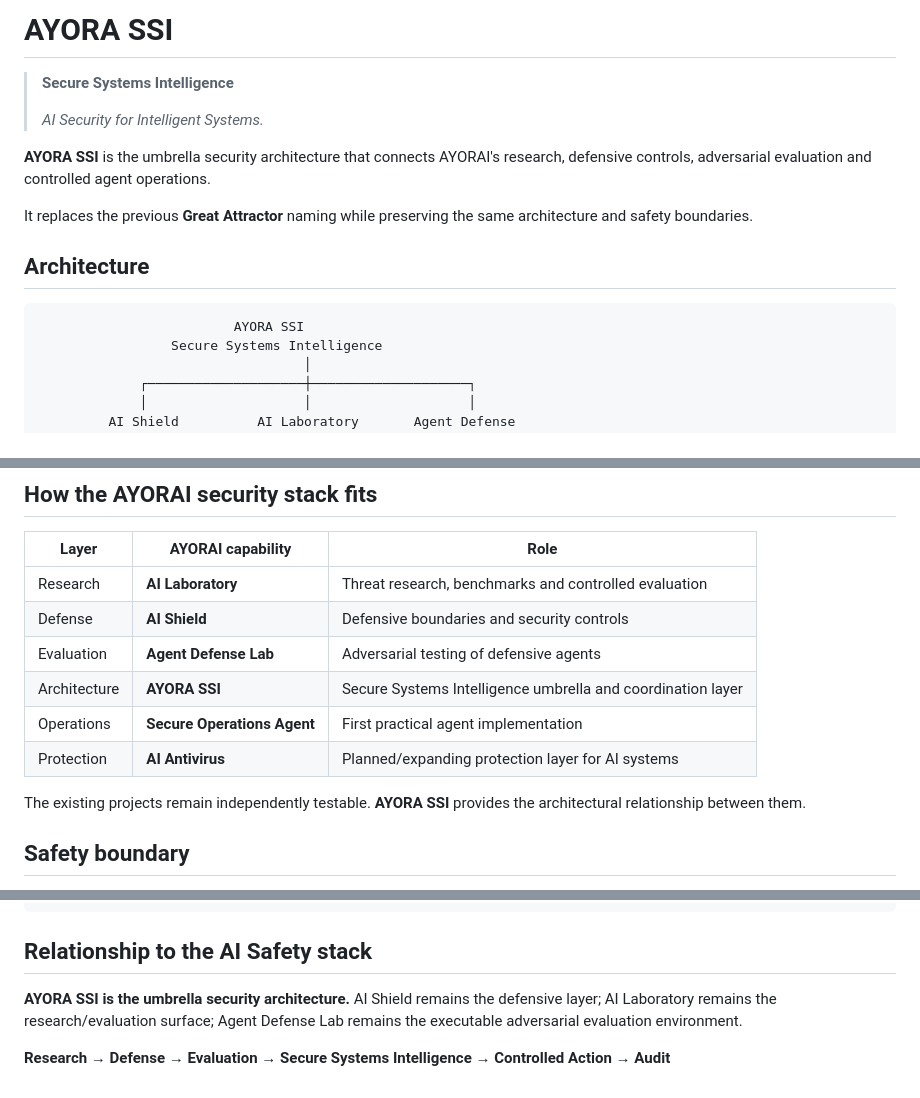
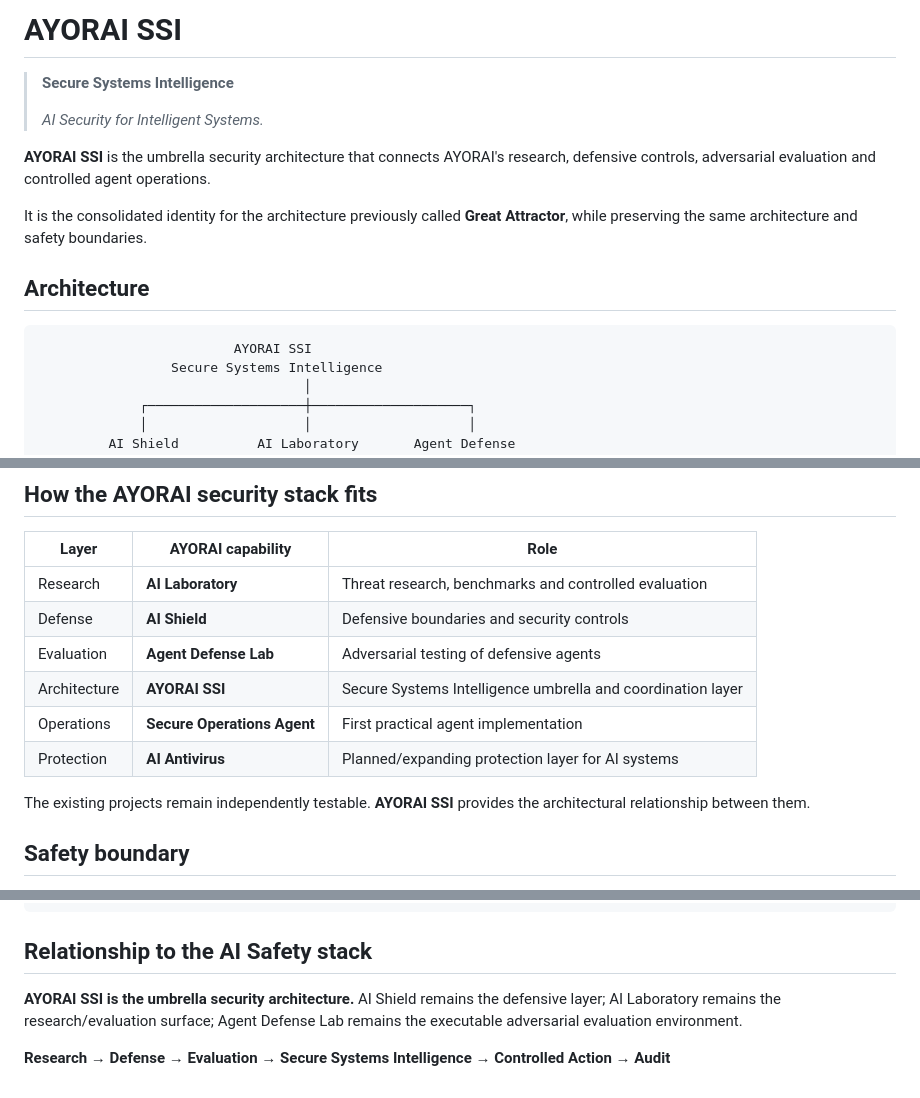
Before and after one commit to Ayorinha/global-tech-news-ai, a Markdown page: labs/ayorai-secure-operations-agent/README.md, 3 parts joined by grey strips. GitHub-like rendering.

Commit message:
docs: standardize SSI branding

````diff
--- a/labs/ayorai-secure-operations-agent/README.md
+++ b/labs/ayorai-secure-operations-agent/README.md
@@ -1,17 +1,17 @@
-# AYORA SSI
+# AYORAI SSI
 
 > **Secure Systems Intelligence**
 >
 > *AI Security for Intelligent Systems.*
 
-**AYORA SSI** is the umbrella security architecture that connects AYORAI's research, defensive controls, adversarial evaluation and controlled agent operations.
+**AYORAI SSI** is the umbrella security architecture that connects AYORAI's research, defensive controls, adversarial evaluation and controlled agent operations.
 
-It replaces the previous **Great Attractor** naming while preserving the same architecture and safety boundaries.
+It is the consolidated identity for the architecture previously called **Great Attractor**, while preserving the same architecture and safety boundaries.
 
 ## Architecture
 
 ```
-                         AYORA SSI
+                         AYORAI SSI
                  Secure Systems Intelligence
                                   │
              ┌────────────────────┼────────────────────┐
@@ -58,11 +58,11 @@ The current implementation is a deterministic, local secure-agent foundation. It
 | Research | **AI Laboratory** | Threat research, benchmarks and controlled evaluation |
 | Defense | **AI Shield** | Defensive boundaries and security controls |
 | Evaluation | **Agent Defense Lab** | Adversarial testing of defensive agents |
-| Architecture | **AYORA SSI** | Secure Systems Intelligence umbrella and coordination layer |
+| Architecture | **AYORAI SSI** | Secure Systems Intelligence umbrella and coordination layer |
 | Operations | **Secure Operations Agent** | First practical agent implementation |
 | Protection | **AI Antivirus** | Planned/expanding protection layer for AI systems |
 
-The existing projects remain independently testable. **AYORA SSI** provides the architectural relationship between them.
+The existing projects remain independently testable. **AYORAI SSI** provides the architectural relationship between them.
 
 ## Safety boundary
 
@@ -112,6 +112,6 @@ pytest -q
 
 ## Relationship to the AI Safety stack
 
-**AYORA SSI is the umbrella security architecture.** AI Shield remains the defensive layer; AI Laboratory remains the research/evaluation surface; Agent Defense Lab remains the executable adversarial evaluation environment.
+**AYORAI SSI is the umbrella security architecture.** AI Shield remains the defensive layer; AI Laboratory remains the research/evaluation surface; Agent Defense Lab remains the executable adversarial evaluation environment.
 
 **Research → Defense → Evaluation → Secure Systems Intelligence → Controlled Action → Audit**
````
